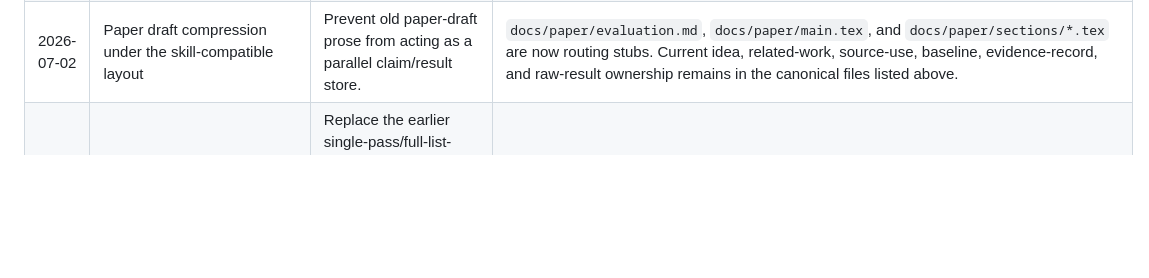
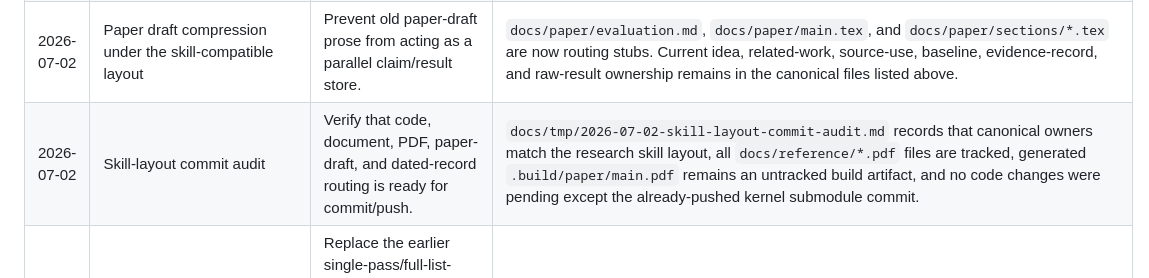
Before and after one commit to eunomia-bpf/namei_ext, a Markdown page: docs/background-related-work.md, the part around the change. GitHub-like rendering; blank space fills up the shorter version.

Commit message:
Record skill layout audit

```diff
--- a/docs/background-related-work.md
+++ b/docs/background-related-work.md
@@ -62,6 +62,7 @@ unless their current claims are repeated here or in `docs/idea-story.md`.
 | 2026-07-02 | Research-file routing cleanup under the `research-literature-novelty` layout | Prevent older claim/result/experiment ledgers from acting as parallel current verdict stores. | `research/CLAIM_LEDGER.md`, `research/CLAIM_VERDICT.md`, `research/EXPERIMENT_PLAN.md`, `research/EXPERIMENT_TRACKER.md`, `research/FOLLOWUP_PLAN.md`, and `research/RESULTS_SUMMARY.md` now carry explicit provenance-only routing notes. |
 | 2026-07-02 | Final skill-layout convergence for non-canonical planning files | Remove current-looking duplicated verdict text from historical planning and paper-draft files. | `research/*.md`, `docs/research_plan.md`, `docs/case_studies.md`, `docs/experiment-plans/*.md`, and `docs/phase1_design.md` are now short provenance stubs or handoff pointers; `docs/paper/*` remains a historical draft area with explicit routing notices; current verdicts remain only in `docs/idea-story.md`, this file, `docs/reference/CODE_SOURCES.md`, dated `docs/tmp/` records, and raw `results/`. |
 | 2026-07-02 | Paper draft compression under the skill-compatible layout | Prevent old paper-draft prose from acting as a parallel claim/result store. | `docs/paper/evaluation.md`, `docs/paper/main.tex`, and `docs/paper/sections/*.tex` are now routing stubs. Current idea, related-work, source-use, baseline, evidence-record, and raw-result ownership remains in the canonical files listed above. |
+| 2026-07-02 | Skill-layout commit audit | Verify that code, document, PDF, paper-draft, and dated-record routing is ready for commit/push. | `docs/tmp/2026-07-02-skill-layout-commit-audit.md` records that canonical owners match the research skill layout, all `docs/reference/*.pdf` files are tracked, generated `.build/paper/main.pdf` remains an untracked build artifact, and no code changes were pending except the already-pushed kernel submodule commit. |
 | 2026-07-01 | TableFS individual fsbench split-run | Replace the earlier single-pass/full-list-crash status with per-workload evidence for TableFS as related-work or appendix workload shape. | Split independent tiny runs reproduced 6/12 fsbench groups; compact and small-file/scan groups still segfault in the ported original code on this host. |
 | 2026-07-01 | DeltaFS POSIX workload extension | Strengthen DeltaFS appendix evidence beyond CTest and single smoke by running upstream VPIC and large-directory generators. | Direct single-process POSIX `large_dir` and `vpic_io` runs pass with zero-fail phase output. Multi-rank POSIX and README server/shell paths remain unclosed on this host. |
 | 2026-07-01 | IndexFS workload extension | Check the official tree-test path and preserve a reproducible metadata benchmark shape from the original source tree. | Full RPC/server tree-test remains blocked by compiler and Thrift API drift; the source POSIX mdtest shape passes 2-rank file and directory metadata runs. |
```
Also changed, not shown: docs/tmp/2026-07-02-skill-layout-commit-audit.md (added, +99 -0 lines).
